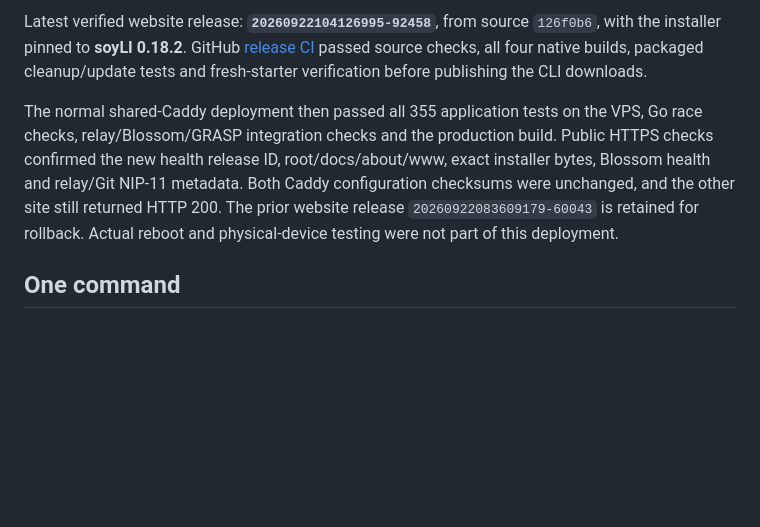
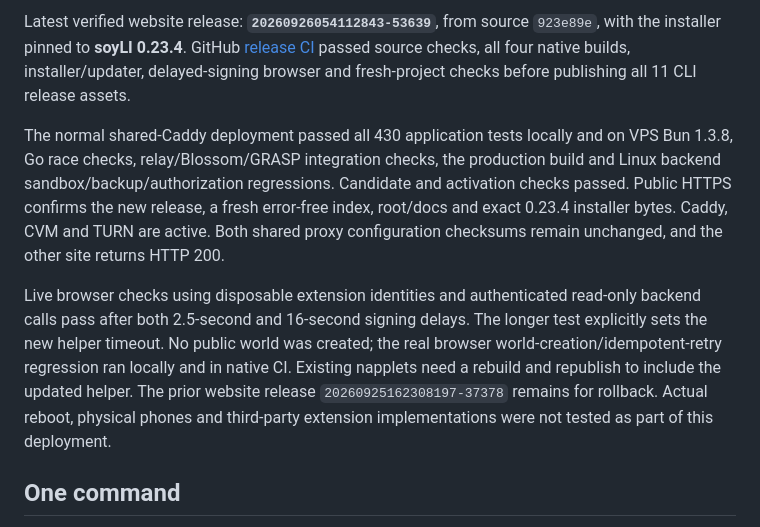
Before and after one commit to zeSchlausKwab/napplet-soy, a Markdown page: docs/DEPLOYMENT.md, the part around one of its changes. Drawn GitHub-style; blank space fills up the shorter version.

```diff
--- a/docs/DEPLOYMENT.md
+++ b/docs/DEPLOYMENT.md
@@ -7,17 +7,26 @@ Updated 2026-09-22. **[napplet.soy](https://napplet.soy) is live**, using the te
 
-Latest verified website release: **`20260922104126995-92458`**, from source `126f0b6`,
-with the installer pinned to **soyLI 0.18.2**. GitHub
-[release CI](https://github.com/zeSchlausKwab/napplet-soy/actions/runs/35716815113)
-passed source checks, all four native builds, packaged cleanup/update tests and
-fresh-starter verification before publishing the CLI downloads.
+Latest verified website release: **`20260926054112843-53639`**, from source `923e89e`,
+with the installer pinned to **soyLI 0.23.4**. GitHub
+[release CI](https://github.com/zeSchlausKwab/napplet-soy/actions/runs/36221163275)
+passed source checks, all four native builds, installer/updater, delayed-signing
+browser and fresh-project checks before publishing all 11 CLI release assets.
 
-The normal shared-Caddy deployment then passed all 355 application tests on the
-VPS, Go race checks, relay/Blossom/GRASP integration checks and the production build.
-Public HTTPS checks confirmed the new health release ID, root/docs/about/www,
-exact installer bytes, Blossom health and relay/Git NIP-11 metadata. Both Caddy
-configuration checksums were unchanged, and the other site still returned HTTP 200.
-The prior website release `20260922083609179-60043` is retained for rollback.
-Actual reboot and physical-device testing were not part of this deployment.
+The normal shared-Caddy deployment passed all 430 application tests locally and
+on VPS Bun 1.3.8, Go race checks, relay/Blossom/GRASP integration checks, the
+production build and Linux backend sandbox/backup/authorization regressions.
+Candidate and activation checks passed. Public HTTPS confirms the new release,
+a fresh error-free index, root/docs and exact 0.23.4 installer bytes. Caddy, CVM
+and TURN are active. Both shared proxy configuration checksums remain unchanged,
+and the other site returns HTTP 200.
+
+Live browser checks using disposable extension identities and authenticated
+read-only backend calls pass after both 2.5-second and 16-second signing delays.
+The longer test explicitly sets the new helper timeout. No public world was
+created; the real browser world-creation/idempotent-retry regression ran locally
+and in native CI. Existing napplets need a rebuild and republish to include the
+updated helper. The prior website release `20260925162308197-37378` remains for
+rollback. Actual reboot, physical phones and third-party extension implementations
+were not tested as part of this deployment.
 
 ## One command
 
```
Also changed, not shown: other parts of docs/DEPLOYMENT.md (+1 -1 lines), docs/CLI-RELEASES.md (+25 -10 lines).
